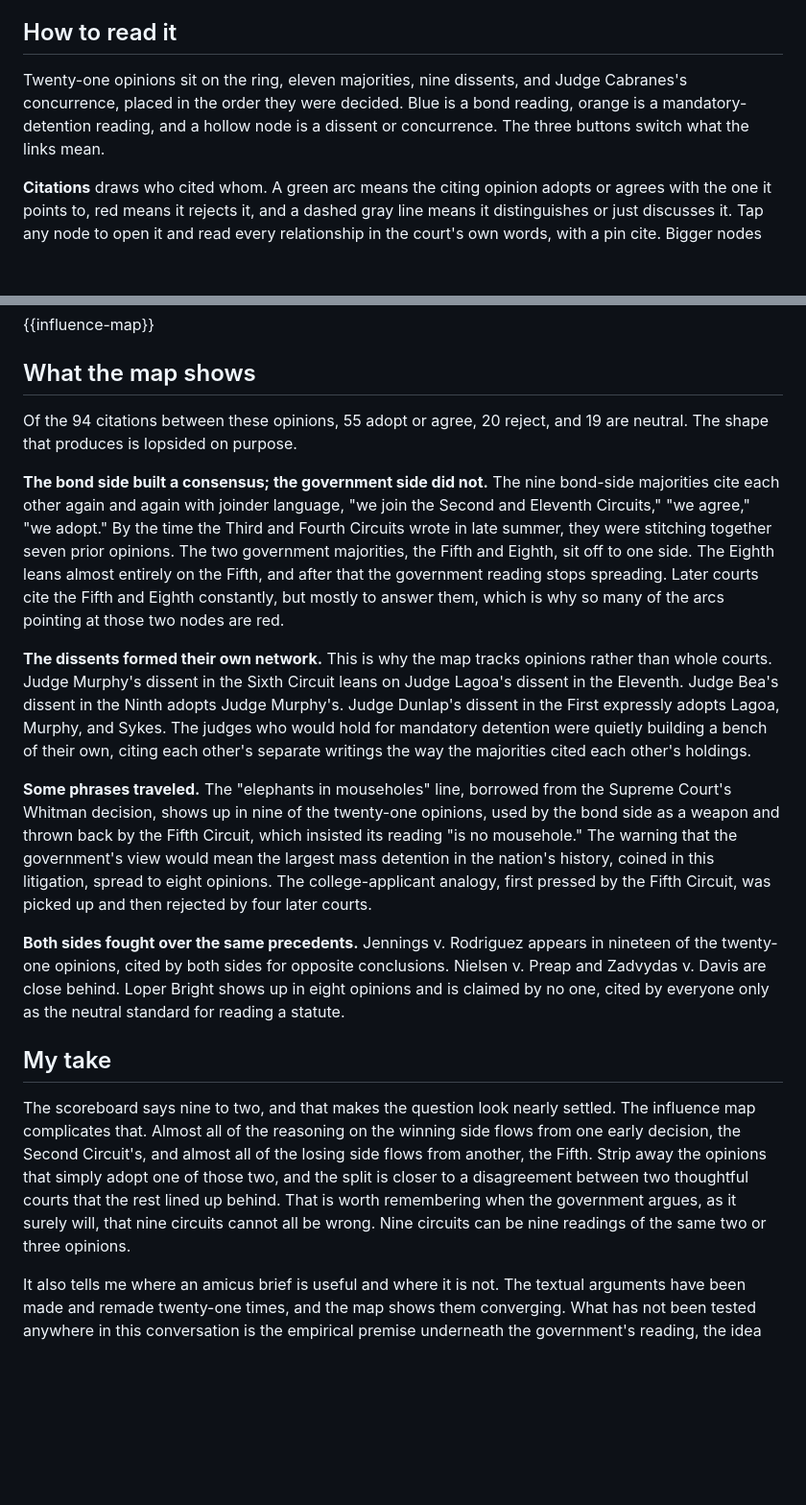
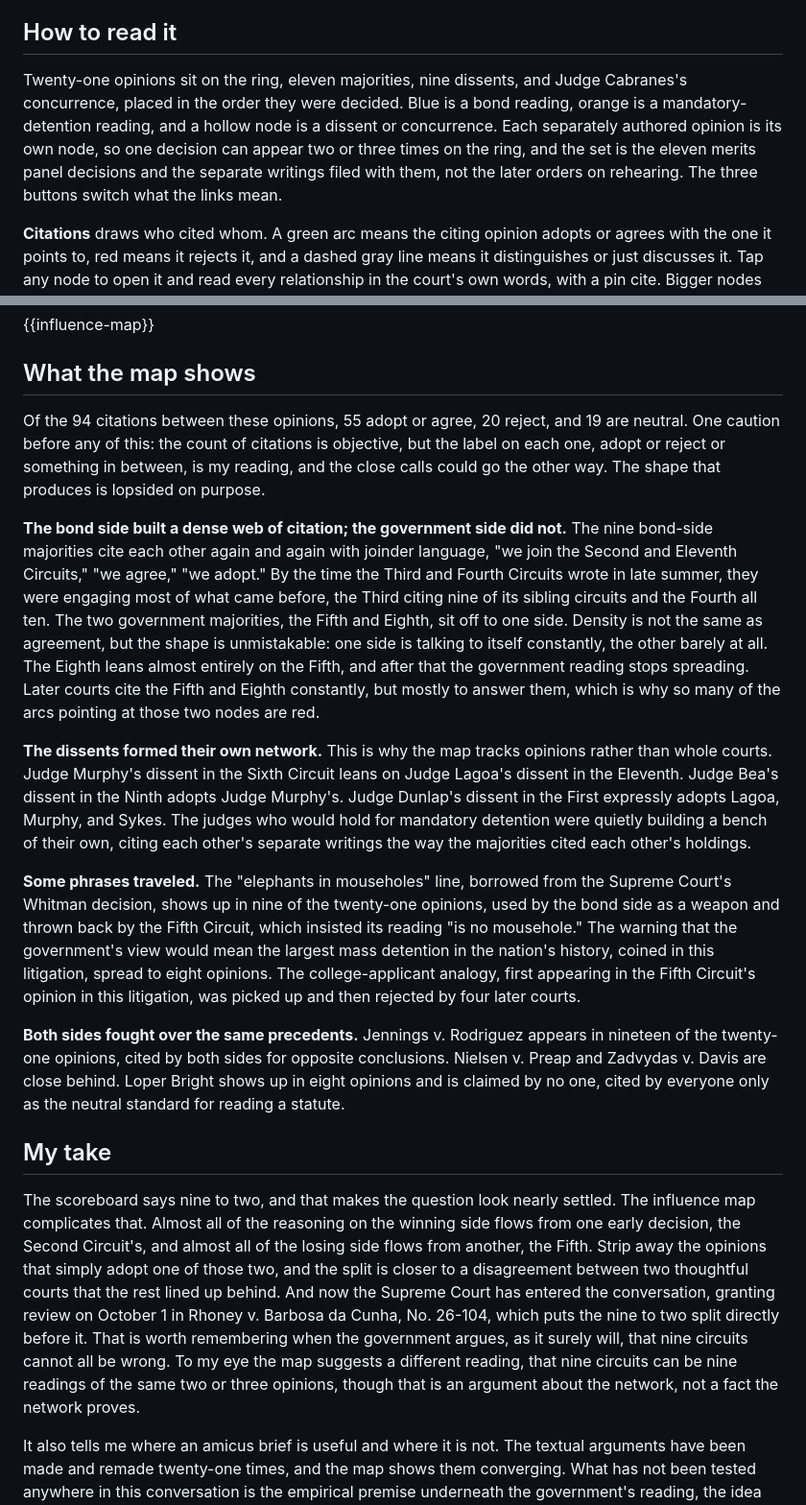
Before and after one commit to airportly/sheldonbarnesv2, a Markdown page: content/blog/circuit-influence-network-immigration-bond.md, 2 parts joined by grey strips. Shown at 96% size. GitHub-like rendering; blank space fills up the shorter version.

Commit message:
Fact-check edits to the influence map post
Five corrections after review: reframe "built a consensus" as a dense
citation web (density is not agreement); fix the Third and Fourth
Circuit engagement counts to nine and ten sibling circuits (was an
inaccurate "seven"); add that citation counts are objective while
treatment labels are interpretive; state that nodes are individually
authored opinions, not twenty-one decisions, scoped to the merits
panel opinions; note the Oct. 1 cert grant in Rhoney v. Barbosa da
Cunha; and date the college-applicant analogy to the Fifth Circuit's
opinion in this litigation. Bestiary intro unchanged.

Co-Authored-By: Claude Opus 4.8 <noreply@anthropic.com>
Claude-Session: https://claude.ai/code/session_015oh7GX3iMHh3ib7SowkZTy

```diff
--- a/content/blog/circuit-influence-network-immigration-bond.md
+++ b/content/blog/circuit-influence-network-immigration-bond.md
@@ -24,7 +24,7 @@ My [circuit map](/blog/immigration-bond-circuit-split-map-and-data) shows where
 
 ## How to read it
 
-Twenty-one opinions sit on the ring, eleven majorities, nine dissents, and Judge Cabranes's concurrence, placed in the order they were decided. Blue is a bond reading, orange is a mandatory-detention reading, and a hollow node is a dissent or concurrence. The three buttons switch what the links mean.
+Twenty-one opinions sit on the ring, eleven majorities, nine dissents, and Judge Cabranes's concurrence, placed in the order they were decided. Blue is a bond reading, orange is a mandatory-detention reading, and a hollow node is a dissent or concurrence. Each separately authored opinion is its own node, so one decision can appear two or three times on the ring, and the set is the eleven merits panel decisions and the separate writings filed with them, not the later orders on rehearing. The three buttons switch what the links mean.
 
 **Citations** draws who cited whom. A green arc means the citing opinion adopts or agrees with the one it points to, red means it rejects it, and a dashed gray line means it distinguishes or just discusses it. Tap any node to open it and read every relationship in the court's own words, with a pin cite. Bigger nodes are the ones other courts follow most.
 
@@ -36,19 +36,19 @@ Twenty-one opinions sit on the ring, eleven majorities, nine dissents, and Judge
 
 ## What the map shows
 
-Of the 94 citations between these opinions, 55 adopt or agree, 20 reject, and 19 are neutral. The shape that produces is lopsided on purpose.
+Of the 94 citations between these opinions, 55 adopt or agree, 20 reject, and 19 are neutral. One caution before any of this: the count of citations is objective, but the label on each one, adopt or reject or something in between, is my reading, and the close calls could go the other way. The shape that produces is lopsided on purpose.
 
-**The bond side built a consensus; the government side did not.** The nine bond-side majorities cite each other again and again with joinder language, "we join the Second and Eleventh Circuits," "we agree," "we adopt." By the time the Third and Fourth Circuits wrote in late summer, they were stitching together seven prior opinions. The two government majorities, the Fifth and Eighth, sit off to one side. The Eighth leans almost entirely on the Fifth, and after that the government reading stops spreading. Later courts cite the Fifth and Eighth constantly, but mostly to answer them, which is why so many of the arcs pointing at those two nodes are red.
+**The bond side built a dense web of citation; the government side did not.** The nine bond-side majorities cite each other again and again with joinder language, "we join the Second and Eleventh Circuits," "we agree," "we adopt." By the time the Third and Fourth Circuits wrote in late summer, they were engaging most of what came before, the Third citing nine of its sibling circuits and the Fourth all ten. The two government majorities, the Fifth and Eighth, sit off to one side. Density is not the same as agreement, but the shape is unmistakable: one side is talking to itself constantly, the other barely at all. The Eighth leans almost entirely on the Fifth, and after that the government reading stops spreading. Later courts cite the Fifth and Eighth constantly, but mostly to answer them, which is why so many of the arcs pointing at those two nodes are red.
 
 **The dissents formed their own network.** This is why the map tracks opinions rather than whole courts. Judge Murphy's dissent in the Sixth Circuit leans on Judge Lagoa's dissent in the Eleventh. Judge Bea's dissent in the Ninth adopts Judge Murphy's. Judge Dunlap's dissent in the First expressly adopts Lagoa, Murphy, and Sykes. The judges who would hold for mandatory detention were quietly building a bench of their own, citing each other's separate writings the way the majorities cited each other's holdings.
 
-**Some phrases traveled.** The "elephants in mouseholes" line, borrowed from the Supreme Court's Whitman decision, shows up in nine of the twenty-one opinions, used by the bond side as a weapon and thrown back by the Fifth Circuit, which insisted its reading "is no mousehole." The warning that the government's view would mean the largest mass detention in the nation's history, coined in this litigation, spread to eight opinions. The college-applicant analogy, first pressed by the Fifth Circuit, was picked up and then rejected by four later courts.
+**Some phrases traveled.** The "elephants in mouseholes" line, borrowed from the Supreme Court's Whitman decision, shows up in nine of the twenty-one opinions, used by the bond side as a weapon and thrown back by the Fifth Circuit, which insisted its reading "is no mousehole." The warning that the government's view would mean the largest mass detention in the nation's history, coined in this litigation, spread to eight opinions. The college-applicant analogy, first appearing in the Fifth Circuit's opinion in this litigation, was picked up and then rejected by four later courts.
 
 **Both sides fought over the same precedents.** Jennings v. Rodriguez appears in nineteen of the twenty-one opinions, cited by both sides for opposite conclusions. Nielsen v. Preap and Zadvydas v. Davis are close behind. Loper Bright shows up in eight opinions and is claimed by no one, cited by everyone only as the neutral standard for reading a statute.
 
 ## My take
 
-The scoreboard says nine to two, and that makes the question look nearly settled. The influence map complicates that. Almost all of the reasoning on the winning side flows from one early decision, the Second Circuit's, and almost all of the losing side flows from another, the Fifth. Strip away the opinions that simply adopt one of those two, and the split is closer to a disagreement between two thoughtful courts that the rest lined up behind. That is worth remembering when the government argues, as it surely will, that nine circuits cannot all be wrong. Nine circuits can be nine readings of the same two or three opinions.
+The scoreboard says nine to two, and that makes the question look nearly settled. The influence map complicates that. Almost all of the reasoning on the winning side flows from one early decision, the Second Circuit's, and almost all of the losing side flows from another, the Fifth. Strip away the opinions that simply adopt one of those two, and the split is closer to a disagreement between two thoughtful courts that the rest lined up behind. And now the Supreme Court has entered the conversation, granting review on October 1 in Rhoney v. Barbosa da Cunha, No. 26-104, which puts the nine to two split directly before it. That is worth remembering when the government argues, as it surely will, that nine circuits cannot all be wrong. To my eye the map suggests a different reading, that nine circuits can be nine readings of the same two or three opinions, though that is an argument about the network, not a fact the network proves.
 
 It also tells me where an amicus brief is useful and where it is not. The textual arguments have been made and remade twenty-one times, and the map shows them converging. What has not been tested anywhere in this conversation is the empirical premise underneath the government's reading, the idea that bond availability drew people across the border. That is the gap the [data](/blog/immigration-bond-circuit-split-map-and-data) speaks to, and it is where I plan to aim.
 
```
